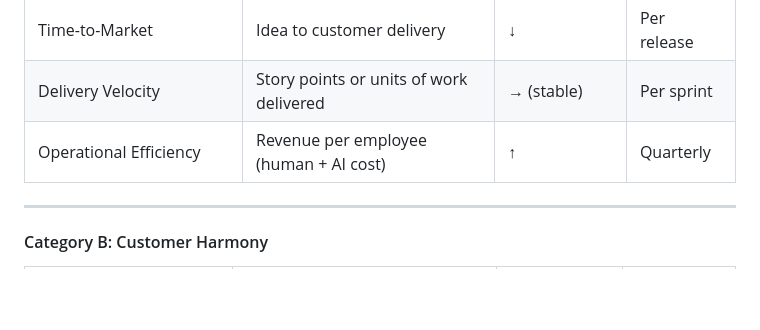
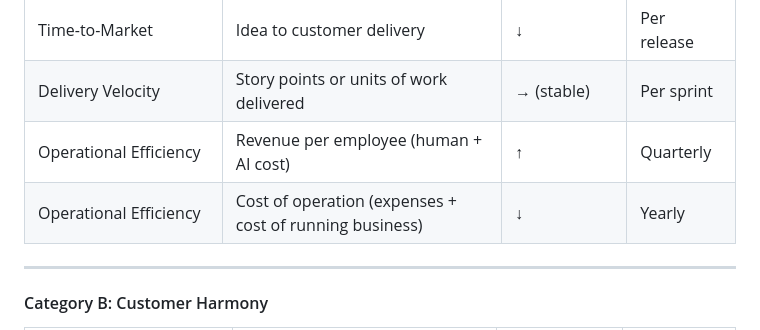
Before and after one commit to ilamgumaran/thought-org-with-human-ai-hybrid, a Markdown page: framework.md, the part around the change. Drawn GitHub-style; blank space fills up the shorter version.

Commit message:
Add Operational Efficiency metric for costs
Added a new metric for Operational Efficiency related to operational costs.

```diff
--- a/framework.md
+++ b/framework.md
@@ -828,6 +828,7 @@ These are necessary but not sufficient. A harmonized organization must still del
 | Time-to-Market | Idea to customer delivery | ↓ | Per release |
 | Delivery Velocity | Story points or units of work delivered | → (stable) | Per sprint |
 | Operational Efficiency | Revenue per employee (human + AI cost) | ↑ | Quarterly |
+| Operational Efficiency | Cost of operation (expenses + cost of running business) | ↓ | Yearly |
 
 ---
 
```
